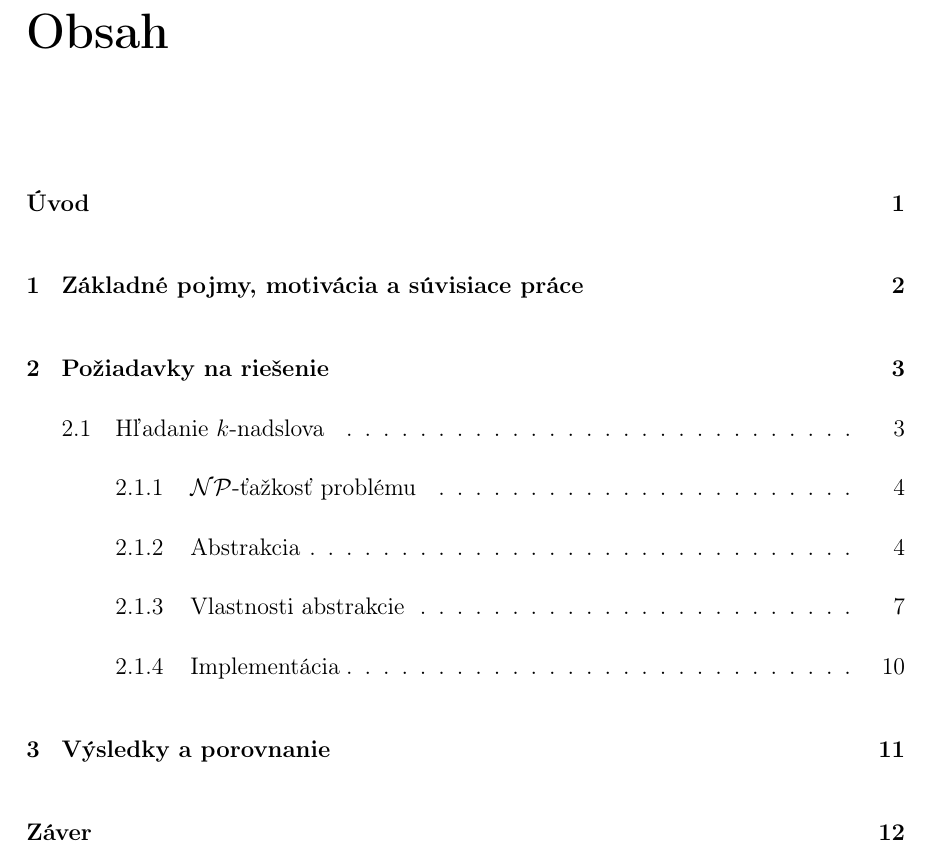
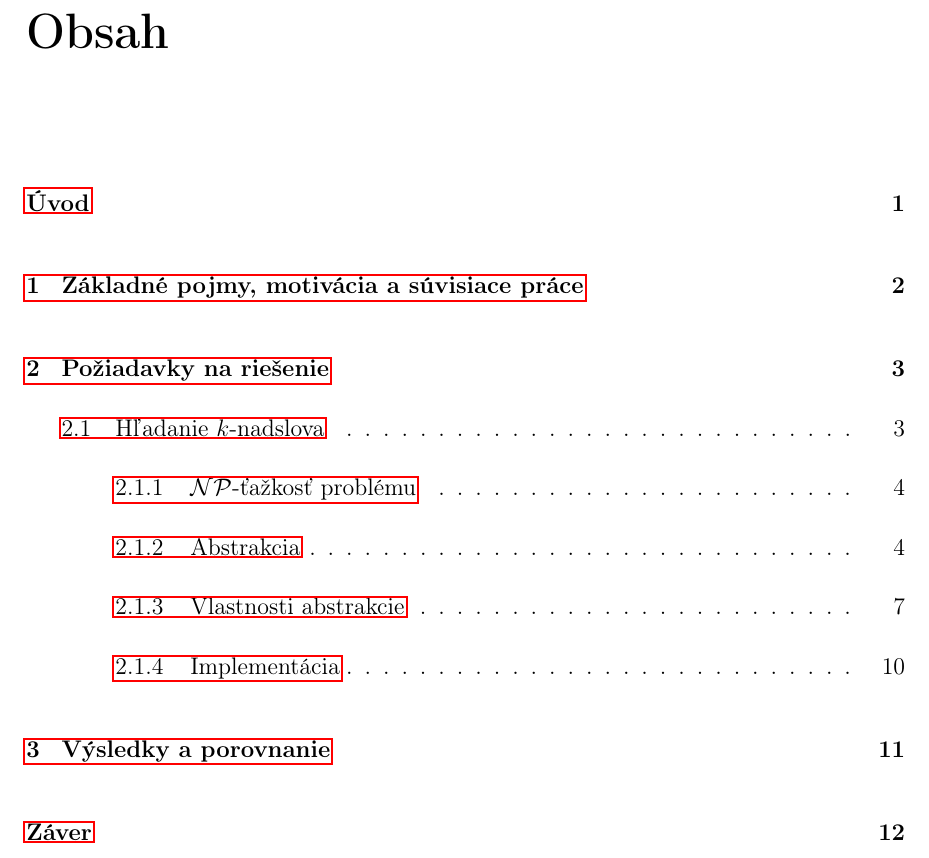
Before and after one commit to Sameth/bachelor-thesis, a LaTeX book (main.tex): part of page 7 of 21, cut so that both start at the same text. Compiled offline with pdfLaTeX.

Commit message:
hyperref

```diff
--- a/main.tex
+++ b/main.tex
@@ -6,7 +6,9 @@
 \usepackage{url}
 \usepackage[slovak]{babel} % vypnite pre prace v anglictine
 \usepackage{amsthm}
+\usepackage{hyperref}
 \usepackage{pstricks}
+%\usepackage{cleveref}
 \linespread{1.25} % hodnota 1.25 by mala zodpovedat 1.5 riadkovaniu
 \setlength{\parskip}{1em}
 
```
